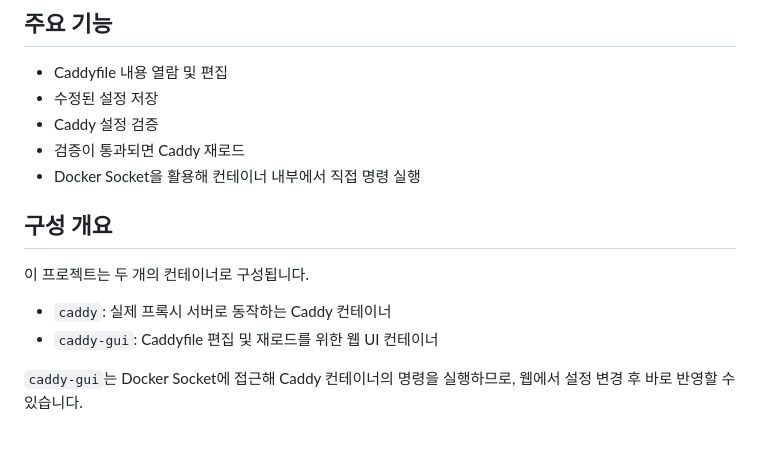
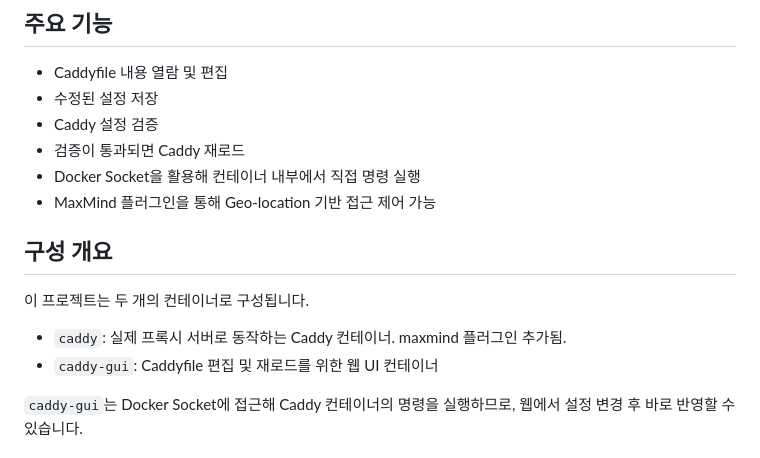
Before and after one commit to taeho9/CaddyManager, a Markdown page: README.md, the part around the change. Drawn GitHub-style.

Commit message:
readme에 maxmind 플러그인 추가됨 설명

```diff
--- a/README.md
+++ b/README.md
@@ -28,12 +28,13 @@ Caddy는 강력하고 편리하지만, 서버에 직접 접속해서 Caddyfile
 - Caddy 설정 검증
 - 검증이 통과되면 Caddy 재로드
 - Docker Socket을 활용해 컨테이너 내부에서 직접 명령 실행
+- MaxMind 플러그인을 통해 Geo-location 기반 접근 제어 가능
 
 ## 구성 개요
 
 이 프로젝트는 두 개의 컨테이너로 구성됩니다.
 
-- `caddy`: 실제 프록시 서버로 동작하는 Caddy 컨테이너
+- `caddy`: 실제 프록시 서버로 동작하는 Caddy 컨테이너. maxmind 플러그인 추가됨.
 - `caddy-gui`: Caddyfile 편집 및 재로드를 위한 웹 UI 컨테이너
 
 `caddy-gui`는 Docker Socket에 접근해 Caddy 컨테이너의 명령을 실행하므로, 웹에서 설정 변경 후 바로 반영할 수 있습니다.
```
